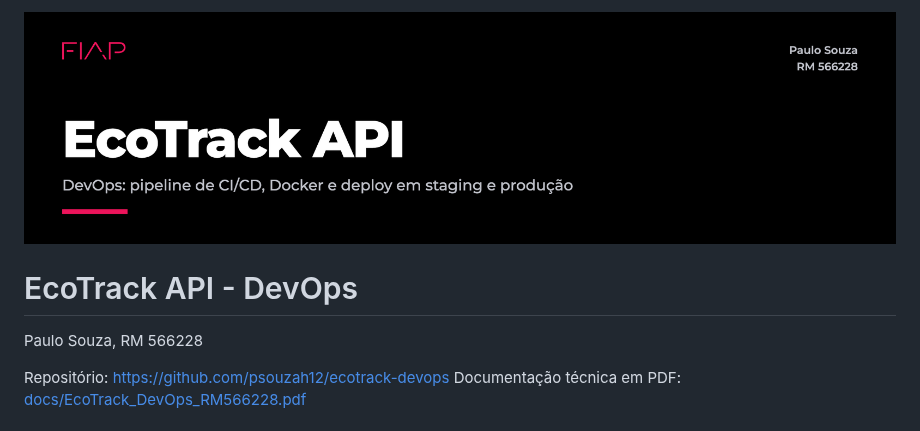
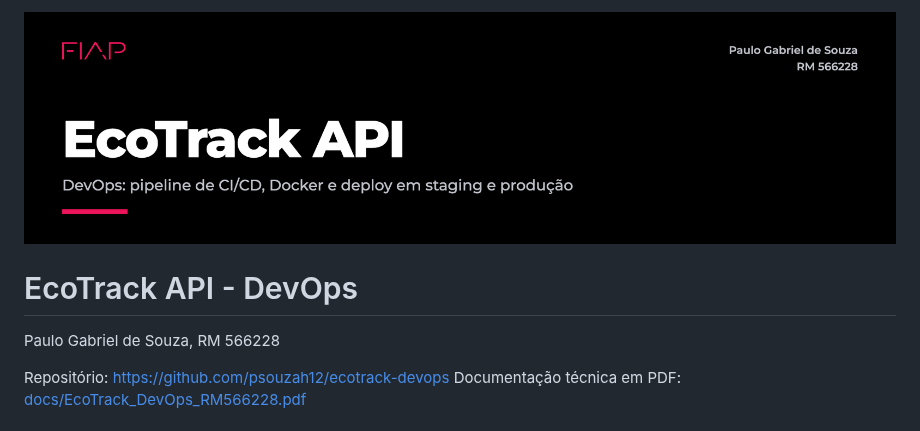
Before and after one commit to psouzah12/ecotrack-devops, a Markdown page: README.md, the part around the change. Drawn GitHub-style; pictures changed too: docs/img/capa-readme.png.

Commit message:
Corrige o nome do autor para Paulo Gabriel de Souza [skip ci]

```diff
--- a/README.md
+++ b/README.md
@@ -2,7 +2,7 @@
 
 # EcoTrack API - DevOps
 
-Paulo Souza, RM 566228
+Paulo Gabriel de Souza, RM 566228
 
 Repositório: https://github.com/psouzah12/ecotrack-devops
 Documentação técnica em PDF: [docs/EcoTrack_DevOps_RM566228.pdf](docs/EcoTrack_DevOps_RM566228.pdf)
```
Also changed, not shown: 2 other files.
